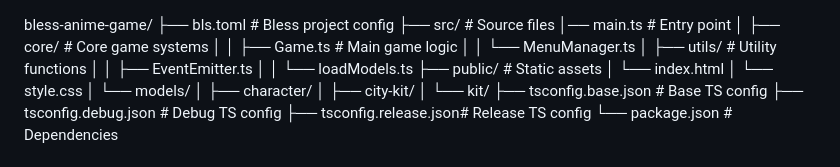
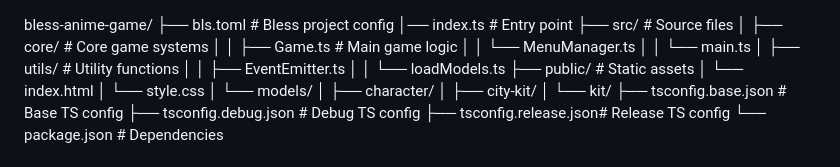
Before and after one commit to MyDemir/bless-anime-game, a Markdown page: README.md, the part around the change. Drawn GitHub-style.

```diff
--- a/README.md
+++ b/README.md
@@ -1,10 +1,11 @@
 bless-anime-game/
 ├── bls.toml              # Bless project config
+│── index.ts               # Entry point
 ├── src/                  # Source files
-│── main.ts               # Entry point
 │   ├── core/            # Core game systems
 │   │   ├── Game.ts      # Main game logic
 │   │   └── MenuManager.ts
+│   │   └── main.ts
 │   ├── utils/           # Utility functions
 │   │   ├── EventEmitter.ts
 │   │   └── loadModels.ts
```
